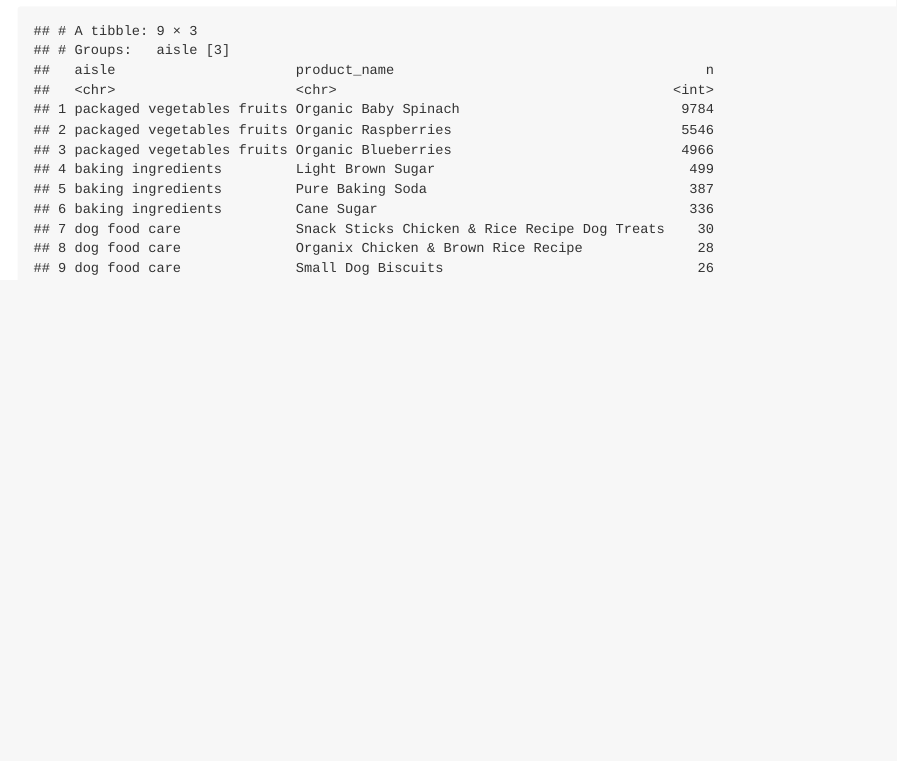
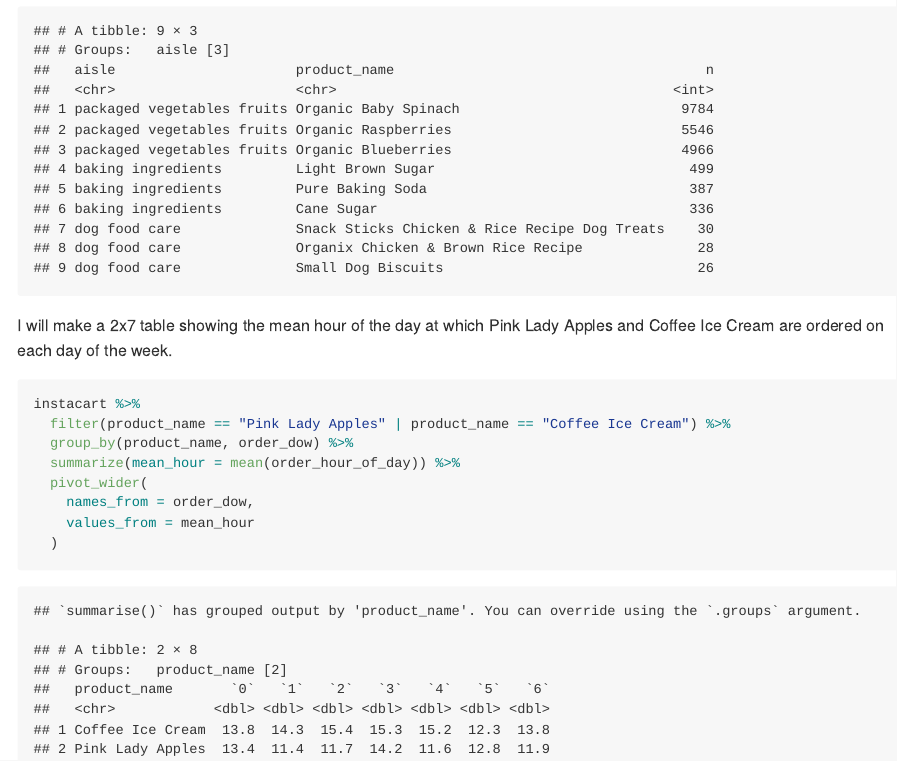
Before and after one commit to shainamackin/p8105_hw3_smm2350, an R Markdown document (p8105_hw3_smm2350.Rmd): the page in a window 1100 px wide, from 2290 px down. The pictures show the output file p8105_hw3_smm2350.md that the author committed with the source, drawn offline in the style of GitHub; long lines of code are wrapped.

Commit message:
apples and ice cream table

````diff
--- a/p8105_hw3_smm2350.Rmd
+++ b/p8105_hw3_smm2350.Rmd
@@ -78,3 +78,17 @@ instacart %>%
   slice(1:3) %>%
   arrange(desc(n))
 ```
+
+I will make a 2x7 table showing the mean hour of the day at which Pink Lady Apples and Coffee Ice Cream are ordered on each day of the week.
+
+```{r apples_ice_table}
+instacart %>%
+  filter(product_name == "Pink Lady Apples" | product_name == "Coffee Ice Cream") %>%
+  group_by(product_name, order_dow) %>%
+  summarize(mean_hour = mean(order_hour_of_day)) %>%
+  pivot_wider(
+    names_from = order_dow,
+    values_from = mean_hour
+  )
+
+```
````
Also changed, not shown: p8105_hw3_smm2350.md.
